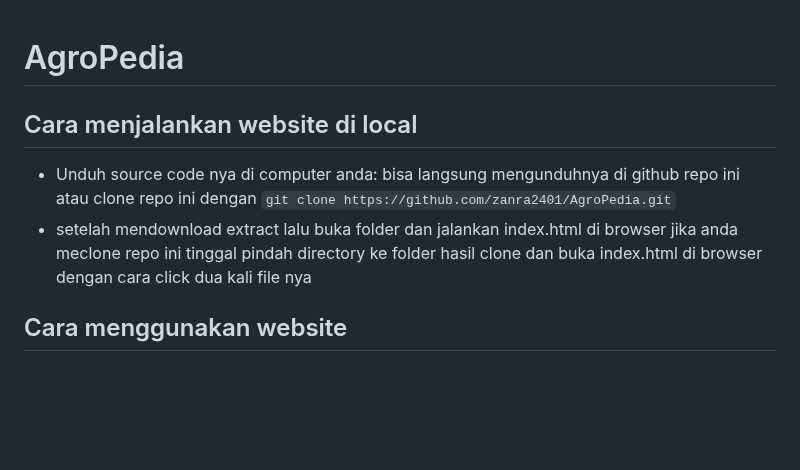
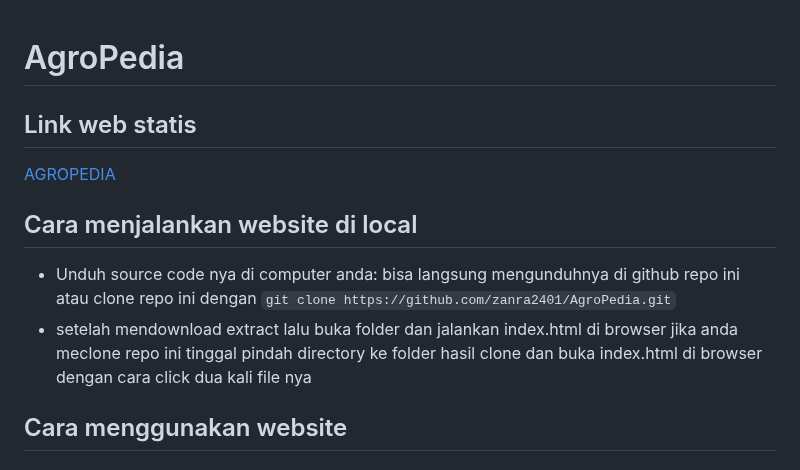
Before and after one commit to zanra2401/AgroPedia, a Markdown page: README.md, the part around the change. Drawn GitHub-style; blank space fills up the shorter version.

```diff
--- a/README.md
+++ b/README.md
@@ -1,8 +1,12 @@
 # AgroPedia
+
+## Link web statis
+[AGROPEDIA]()
 
 ## Cara menjalankan website di local
 - Unduh source code nya di computer anda: bisa langsung mengunduhnya di github repo ini atau clone repo ini dengan `git clone https://github.com/zanra2401/AgroPedia.git`
 - setelah mendownload extract lalu buka folder dan jalankan index.html di browser jika anda meclone repo ini tinggal pindah directory ke folder hasil clone dan buka index.html di browser dengan cara click dua kali file nya
+
 
 ## Cara menggunakan website
 ### menu
```
